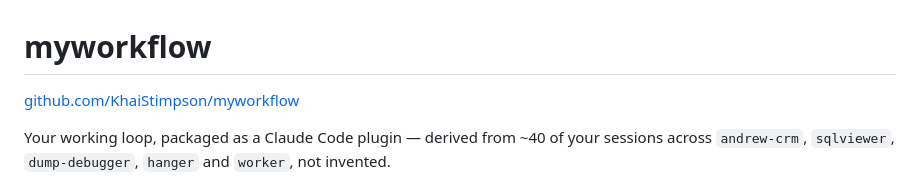
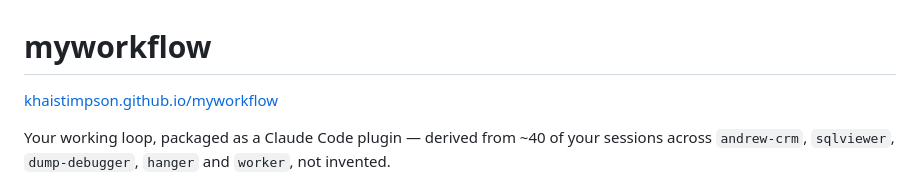
Before and after one commit to KhaiStimpson/myworkflow, a Markdown page: README.md, the part around the change. GitHub-like rendering.

Commit message:
Point README link at the Pages site instead of the repo
Co-Authored-By: Claude Opus 5 <noreply@anthropic.com>
Claude-Session: https://claude.ai/code/session_01UiebZ38oZwJXiWfLosdFhD

```diff
--- a/README.md
+++ b/README.md
@@ -1,6 +1,6 @@
 # myworkflow
 
-[github.com/KhaiStimpson/myworkflow](https://github.com/KhaiStimpson/myworkflow)
+[khaistimpson.github.io/myworkflow](https://khaistimpson.github.io/myworkflow/)
 
 Your working loop, packaged as a Claude Code plugin — derived from ~40 of your sessions across
 `andrew-crm`, `sqlviewer`, `dump-debugger`, `hanger` and `worker`, not invented.
```
